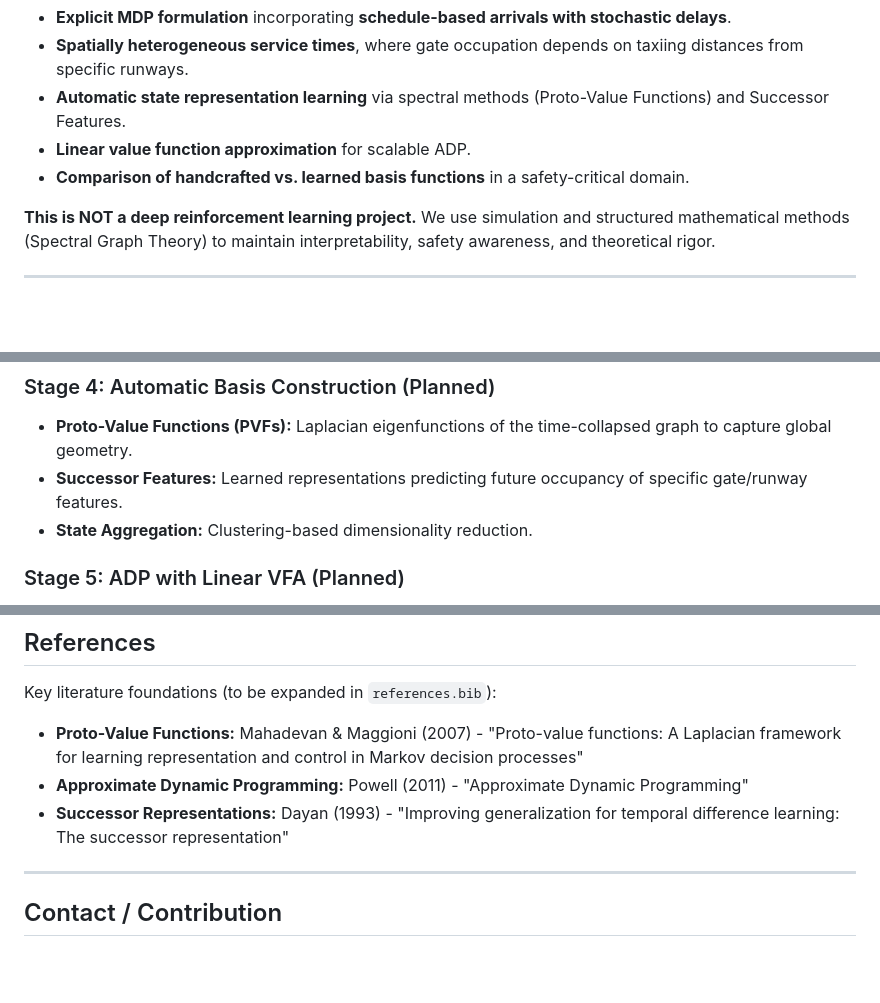
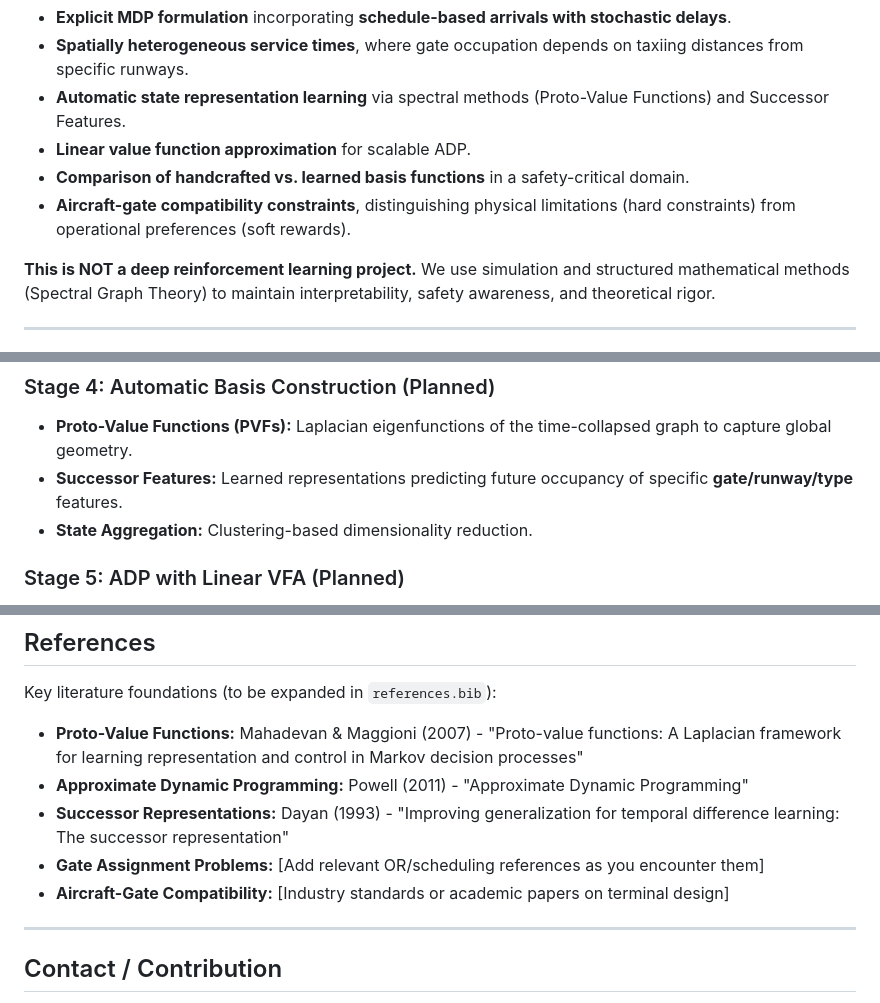
Before and after one commit to fzltech-personal/stochastic-airport-systems, a Markdown page: README.md, 3 parts joined by grey strips. Drawn GitHub-style; blank space fills up the shorter version.

```diff
--- a/README.md
+++ b/README.md
@@ -11,6 +11,7 @@ This project studies stochastic airport scheduling problems—primarily gate ass
 - **Automatic state representation learning** via spectral methods (Proto-Value Functions) and Successor Features.
 - **Linear value function approximation** for scalable ADP.
 - **Comparison of handcrafted vs. learned basis functions** in a safety-critical domain.
+- **Aircraft-gate compatibility constraints**, distinguishing physical limitations (hard constraints) from operational preferences (soft rewards).
 
 **This is NOT a deep reinforcement learning project.** We use simulation and structured mathematical methods (Spectral Graph Theory) to maintain interpretability, safety awareness, and theoretical rigor.
 
@@ -73,7 +77,7 @@ airport-mdp-adp/
 
 ### Stage 4: Automatic Basis Construction (Planned)
 - **Proto-Value Functions (PVFs):** Laplacian eigenfunctions of the time-collapsed graph to capture global geometry.
-- **Successor Features:** Learned representations predicting future occupancy of specific gate/runway features.
+- **Successor Features:** Learned representations predicting future occupancy of specific **gate/runway/type** features.
 - **State Aggregation:** Clustering-based dimensionality reduction.
 
 ### Stage 5: ADP with Linear VFA (Planned)
@@ -188,6 +204,9 @@ Key literature foundations (to be expanded in `references.bib`):
 * **Proto-Value Functions:** Mahadevan & Maggioni (2007) - "Proto-value functions: A Laplacian framework for learning representation and control in Markov decision processes"
 * **Approximate Dynamic Programming:** Powell (2011) - "Approximate Dynamic Programming"
 * **Successor Representations:** Dayan (1993) - "Improving generalization for temporal difference learning: The successor representation"
+* **Gate Assignment Problems:** [Add relevant OR/scheduling references as you encounter them]
+* **Aircraft-Gate Compatibility:** [Industry standards or academic papers on terminal design]
+
 
 ---
 
```
Also changed, not shown: other parts of README.md (+25 -10 lines).
